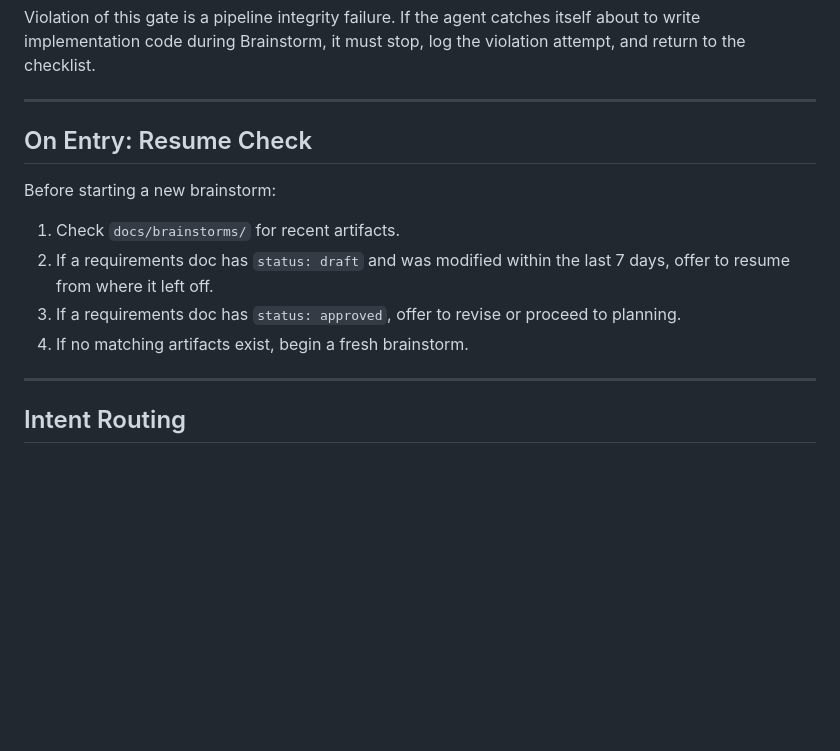
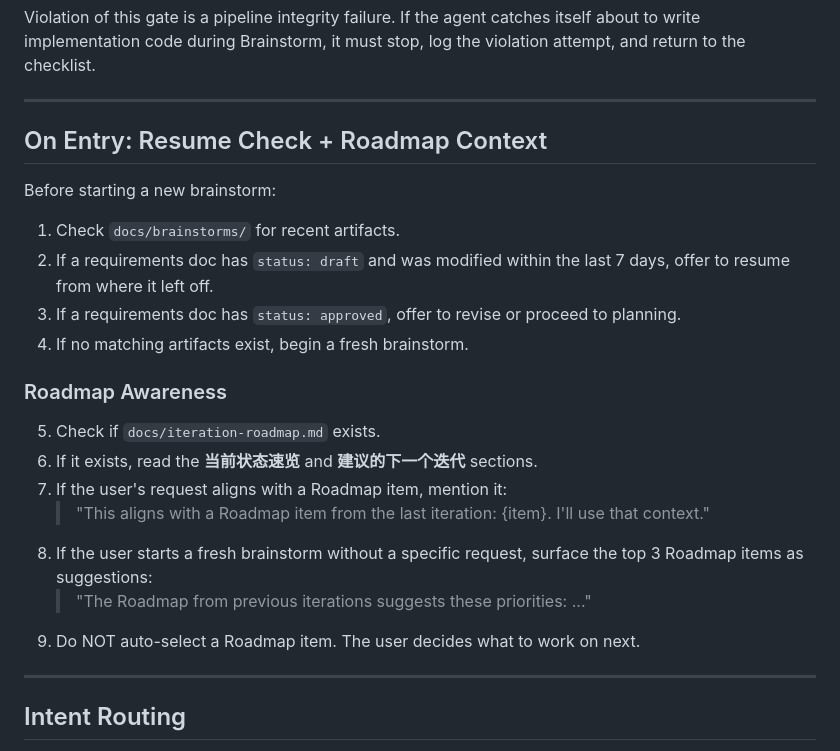
Before and after one commit to d-wwei/apex-forge, a Markdown page: skill/stages/brainstorm.md, the part around the change. Drawn GitHub-style; blank space fills up the shorter version.

```diff
--- a/skill/stages/brainstorm.md
+++ b/skill/stages/brainstorm.md
@@ -39,7 +39,7 @@ it must stop, log the violation attempt, and return to the checklist.
 
 ---
 
-## On Entry: Resume Check
+## On Entry: Resume Check + Roadmap Context
 
 Before starting a new brainstorm:
 
@@ -49,6 +49,17 @@ Before starting a new brainstorm:
 3. If a requirements doc has `status: approved`, offer to revise or
    proceed to planning.
 4. If no matching artifacts exist, begin a fresh brainstorm.
+
+### Roadmap Awareness
+
+5. Check if `docs/iteration-roadmap.md` exists.
+6. If it exists, read the **当前状态速览** and **建议的下一个迭代** sections.
+7. If the user's request aligns with a Roadmap item, mention it:
+   > "This aligns with a Roadmap item from the last iteration: {item}. I'll use that context."
+8. If the user starts a fresh brainstorm without a specific request, surface
+   the top 3 Roadmap items as suggestions:
+   > "The Roadmap from previous iterations suggests these priorities: ..."
+9. Do NOT auto-select a Roadmap item. The user decides what to work on next.
 
 ---
 
```
Also changed, not shown: skill/stages/compound.md (+119 -5 lines).
